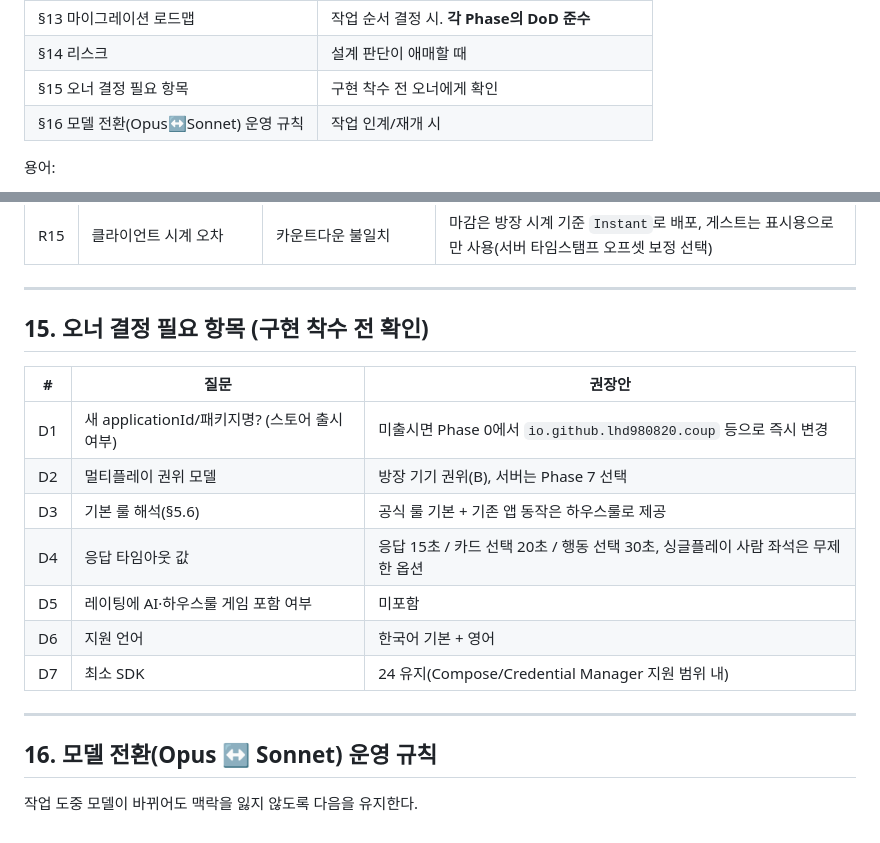
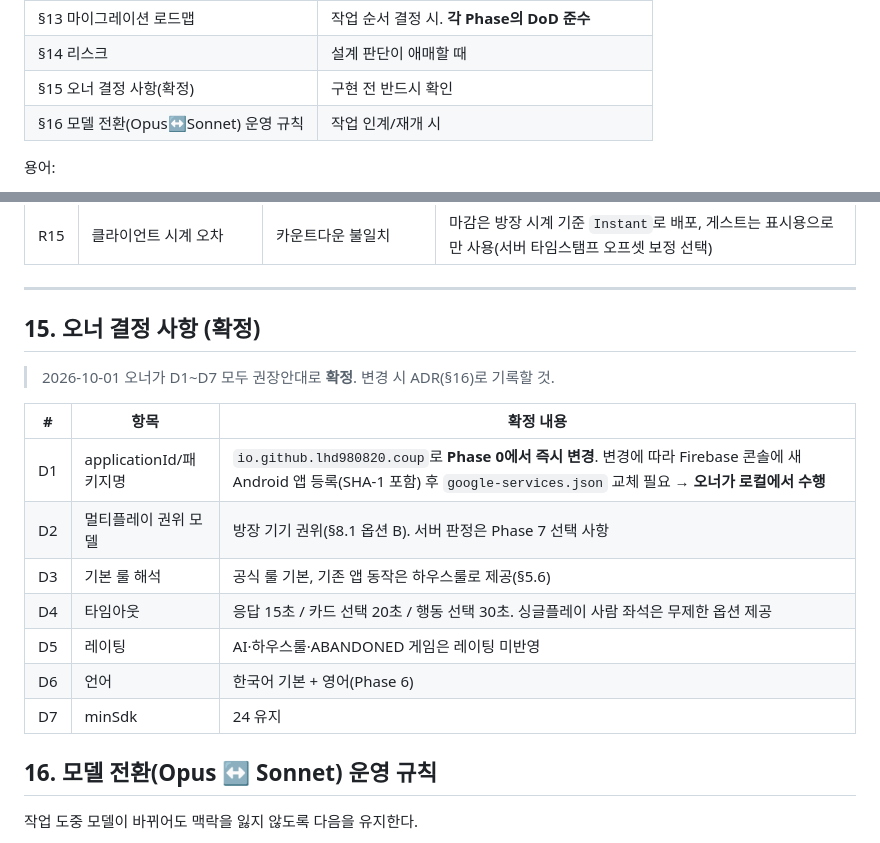
Before and after one commit to LHD980820/Coup, a Markdown page: docs/REDESIGN_ARCHITECTURE.md, 2 parts joined by grey strips. GitHub-like rendering.

Commit message:
Record confirmed owner decisions D1-D7 in architecture spec
Co-Authored-By: Claude Sonnet 5.5 <noreply@anthropic.com>
Claude-Session: https://claude.ai/code/session_013CyF2zkH5Zp3M7nVCtjeB4

```diff
--- a/docs/REDESIGN_ARCHITECTURE.md
+++ b/docs/REDESIGN_ARCHITECTURE.md
@@ -24,7 +24,7 @@
 | §12 테스트 전략 | 모든 Phase (테스트 없는 PR 금지) |
 | §13 마이그레이션 로드맵 | 작업 순서 결정 시. **각 Phase의 DoD 준수** |
 | §14 리스크 | 설계 판단이 애매할 때 |
-| §15 오너 결정 필요 항목 | 구현 착수 전 오너에게 확인 |
+| §15 오너 결정 사항(확정) | 구현 전 반드시 확인 |
 | §16 모델 전환(Opus↔Sonnet) 운영 규칙 | 작업 인계/재개 시 |
 
 용어:
@@ -1288,19 +1288,19 @@ Phase 1~2는 Android와 무관하므로 빠른 피드백 루프(수 초 단위
 
 ---
 
-## 15. 오너 결정 필요 항목 (구현 착수 전 확인)
+## 15. 오너 결정 사항 (확정)
 
-| # | 질문 | 권장안 |
+> 2026-10-01 오너가 D1~D7 모두 권장안대로 **확정**. 변경 시 ADR(§16)로 기록할 것.
+
+| # | 항목 | 확정 내용 |
 |---|---|---|
-| D1 | 새 applicationId/패키지명? (스토어 출시 여부) | 미출시면 Phase 0에서 `io.github.lhd980820.coup` 등으로 즉시 변경 |
-| D2 | 멀티플레이 권위 모델 | 방장 기기 권위(B), 서버는 Phase 7 선택 |
-| D3 | 기본 룰 해석(§5.6) | 공식 룰 기본 + 기존 앱 동작은 하우스룰로 제공 |
-| D4 | 응답 타임아웃 값 | 응답 15초 / 카드 선택 20초 / 행동 선택 30초, 싱글플레이 사람 좌석은 무제한 옵션 |
-| D5 | 레이팅에 AI·하우스룰 게임 포함 여부 | 미포함 |
-| D6 | 지원 언어 | 한국어 기본 + 영어 |
-| D7 | 최소 SDK | 24 유지(Compose/Credential Manager 지원 범위 내) |
-
----
+| D1 | applicationId/패키지명 | `io.github.lhd980820.coup`로 **Phase 0에서 즉시 변경**. 변경에 따라 Firebase 콘솔에 새 Android 앱 등록(SHA-1 포함) 후 `google-services.json` 교체 필요 → **오너가 로컬에서 수행** |
+| D2 | 멀티플레이 권위 모델 | 방장 기기 권위(§8.1 옵션 B). 서버 판정은 Phase 7 선택 사항 |
+| D3 | 기본 룰 해석 | 공식 룰 기본, 기존 앱 동작은 하우스룰로 제공(§5.6) |
+| D4 | 타임아웃 | 응답 15초 / 카드 선택 20초 / 행동 선택 30초. 싱글플레이 사람 좌석은 무제한 옵션 제공 |
+| D5 | 레이팅 | AI·하우스룰·ABANDONED 게임은 레이팅 미반영 |
+| D6 | 언어 | 한국어 기본 + 영어(Phase 6) |
+| D7 | minSdk | 24 유지 |
 
 ## 16. 모델 전환(Opus ↔ Sonnet) 운영 규칙
 
```
